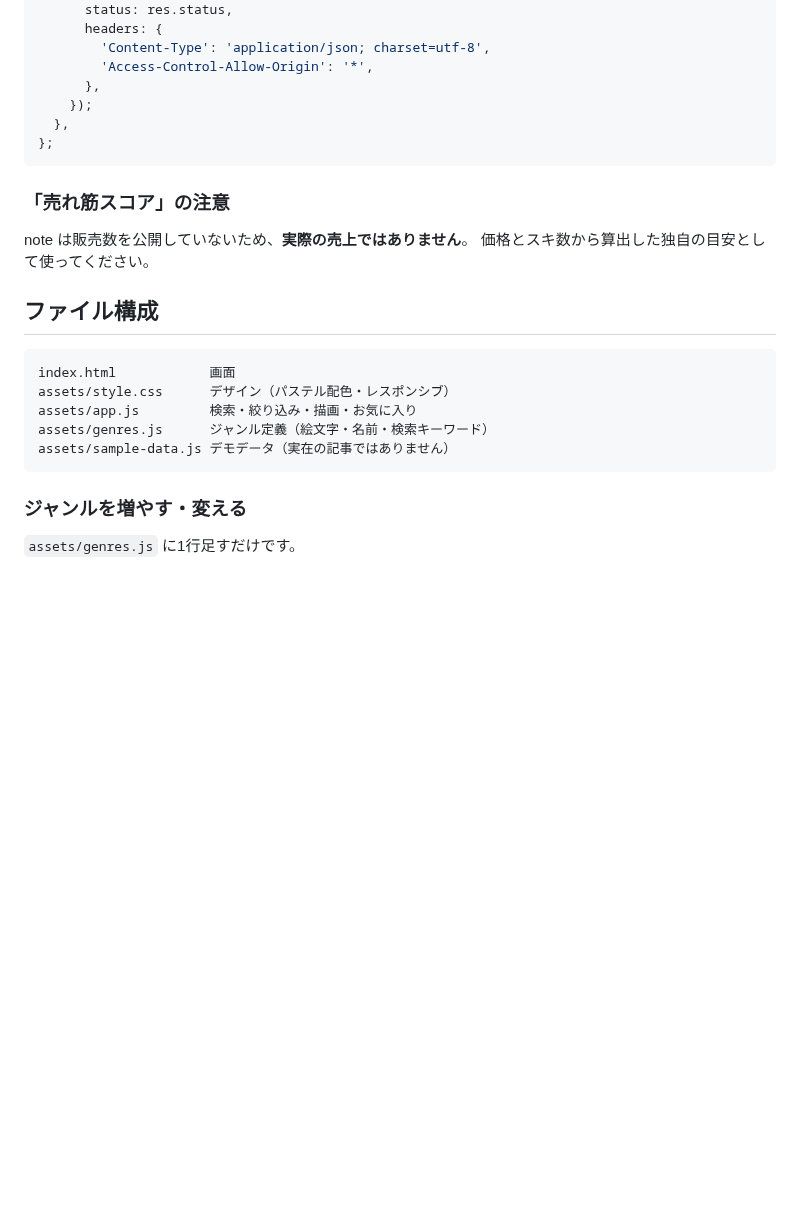
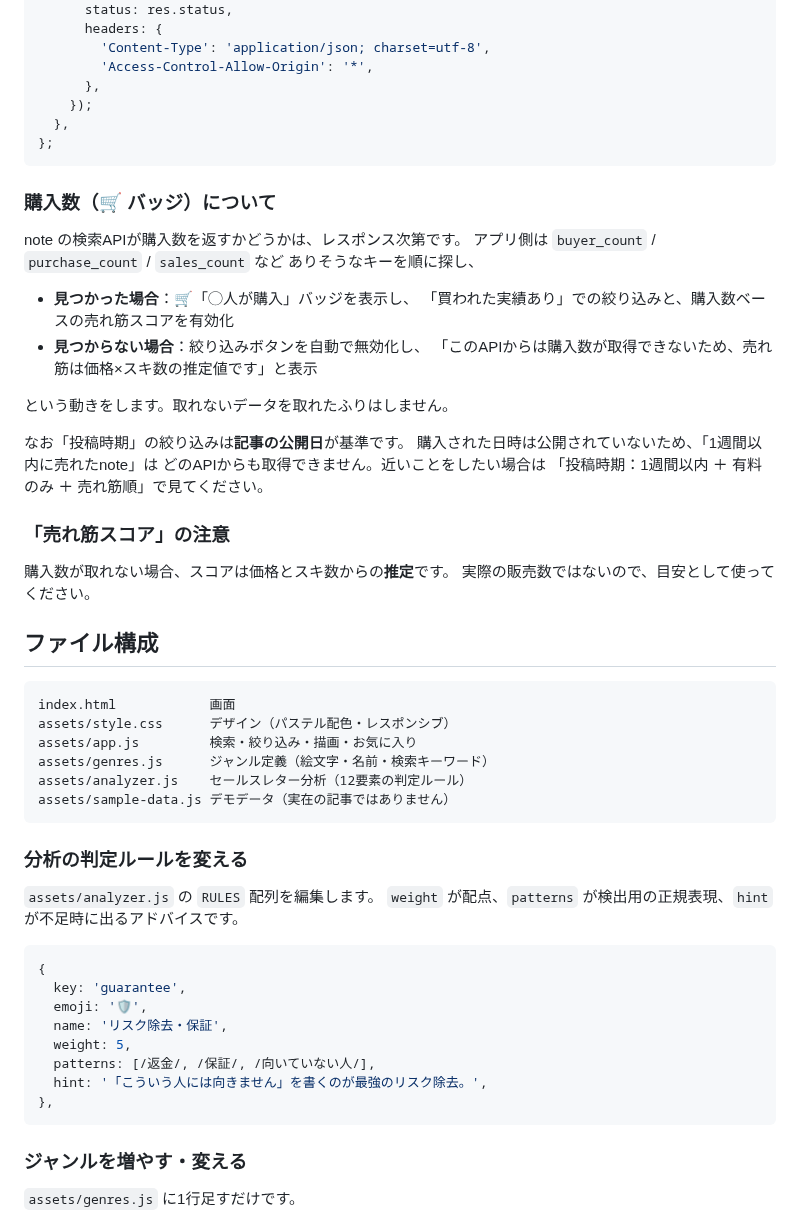
Before and after one commit to kuro777sns/-, a Markdown page: README.md, the part around one of its changes. Rendered like a GitHub page; blank space fills up the shorter version.

````diff
--- a/README.md
+++ b/README.md
@@ -78,10 +108,28 @@ export default {
 };
 ```
 
+### 購入数（🛒 バッジ）について
+
+note の検索APIが購入数を返すかどうかは、レスポンス次第です。
+アプリ側は `buyer_count` / `purchase_count` / `sales_count` など
+ありそうなキーを順に探し、
+
+- **見つかった場合**：🛒「◯人が購入」バッジを表示し、
+  「買われた実績あり」での絞り込みと、購入数ベースの売れ筋スコアを有効化
+- **見つからない場合**：絞り込みボタンを自動で無効化し、
+  「このAPIからは購入数が取得できないため、売れ筋は価格×スキ数の推定値です」と表示
+
+という動きをします。取れないデータを取れたふりはしません。
+
+なお「投稿時期」の絞り込みは**記事の公開日**が基準です。
+購入された日時は公開されていないため、「1週間以内に売れたnote」は
+どのAPIからも取得できません。近いことをしたい場合は
+「投稿時期：1週間以内 ＋ 有料のみ ＋ 売れ筋順」で見てください。
+
 ### 「売れ筋スコア」の注意
 
-note は販売数を公開していないため、**実際の売上ではありません**。
-価格とスキ数から算出した独自の目安として使ってください。
+購入数が取れない場合、スコアは価格とスキ数からの**推定**です。
+実際の販売数ではないので、目安として使ってください。
 
 ## ファイル構成
 
@@ -90,7 +138,24 @@ index.html            画面
 assets/style.css      デザイン（パステル配色・レスポンシブ）
 assets/app.js         検索・絞り込み・描画・お気に入り
 assets/genres.js      ジャンル定義（絵文字・名前・検索キーワード）
+assets/analyzer.js    セールスレター分析（12要素の判定ルール）
 assets/sample-data.js デモデータ（実在の記事ではありません）
+```
+
+### 分析の判定ルールを変える
+
+`assets/analyzer.js` の `RULES` 配列を編集します。
+`weight` が配点、`patterns` が検出用の正規表現、`hint` が不足時に出るアドバイスです。
+
+```js
+{
+  key: 'guarantee',
+  emoji: '🛡',
+  name: 'リスク除去・保証',
+  weight: 5,
+  patterns: [/返金/, /保証/, /向いていない人/],
+  hint: '「こういう人には向きません」を書くのが最強のリスク除去。',
+},
 ```
 
 ### ジャンルを増やす・変える
````
Also changed, not shown: other parts of README.md (+33 -3 lines), docs/screenshot.png, 5 other files.
